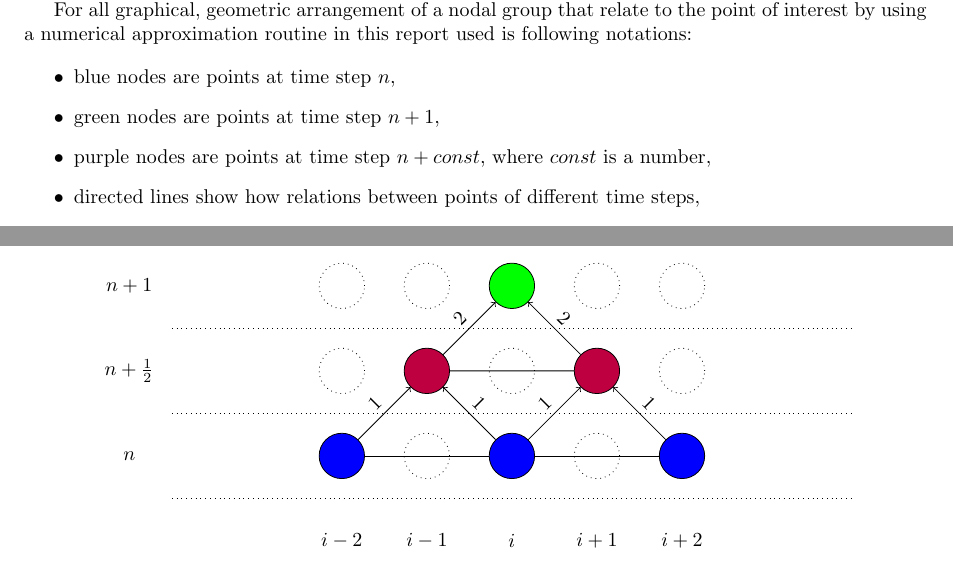
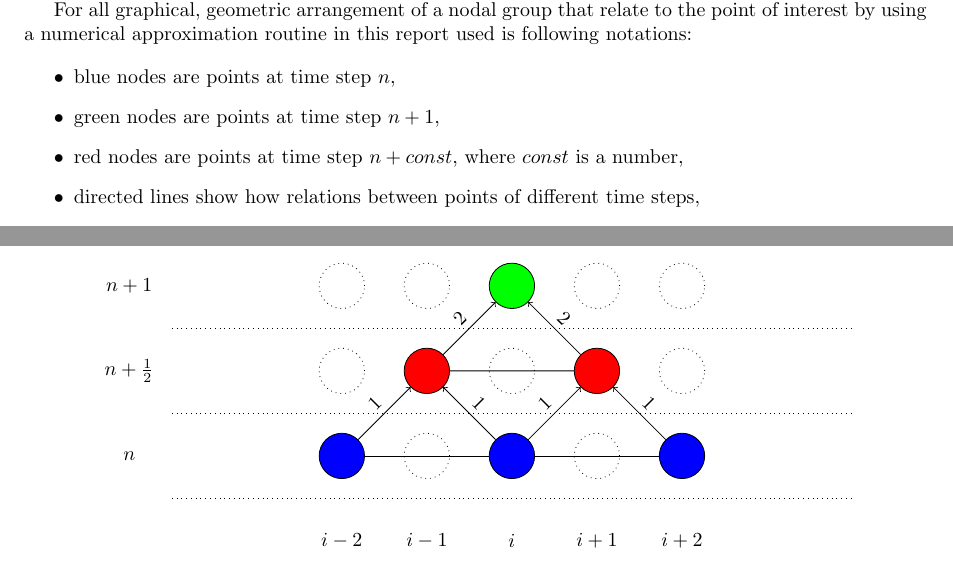
Before and after one commit to Nimelo/computational-methods-assignment, a LaTeX paper (Documentation/document.tex, which reads Documentation/methodsAndProcedures.tex): two parts of pages 7 and 9 of 10, joined at a grey line, cut so that both start at the same text. Compiled offline with pdfLaTeX.

Commit message:
Changed color of stencil

```diff
--- a/Documentation/methodsAndProcedures.tex
+++ b/Documentation/methodsAndProcedures.tex
@@ -70,7 +70,7 @@
 		\begin{itemize}
 			\item blue nodes are points at time step $n$,
 			\item green nodes are points at time step $n+1$,
-			\item purple nodes are points at time step $n+const$, where $const$ is a number,
+			\item red nodes are points at time step $n+const$, where $const$ is a number,
 			\item directed lines show how relations between points of different time steps,
 			\item undirected lines show relations between points of same time step,
 			\item if scheme is multi-step there will be number corresponding to the step above directed line.
@@ -304,9 +304,9 @@
 				\stencilpt[fill=blue]{2,0}{i+2j}{};
 
 				\stencilpt[dotted]{-2,1}{i-2j+1}{};
-				\stencilpt[fill=purple]{-1,1}{i-1j+1}{};
+				\stencilpt[fill=red]{-1,1}{i-1j+1}{};
 				\stencilpt[dotted]{0,1}{ij+1}{};
-				\stencilpt[fill=purple]{1,1}{i+1j+1}{};
+				\stencilpt[fill=red]{1,1}{i+1j+1}{};
 				\stencilpt[dotted]{2,1}{i+2j+1}{};
 
 				\stencilpt[dotted]{-2,2}{i-2j+2}{};
```
